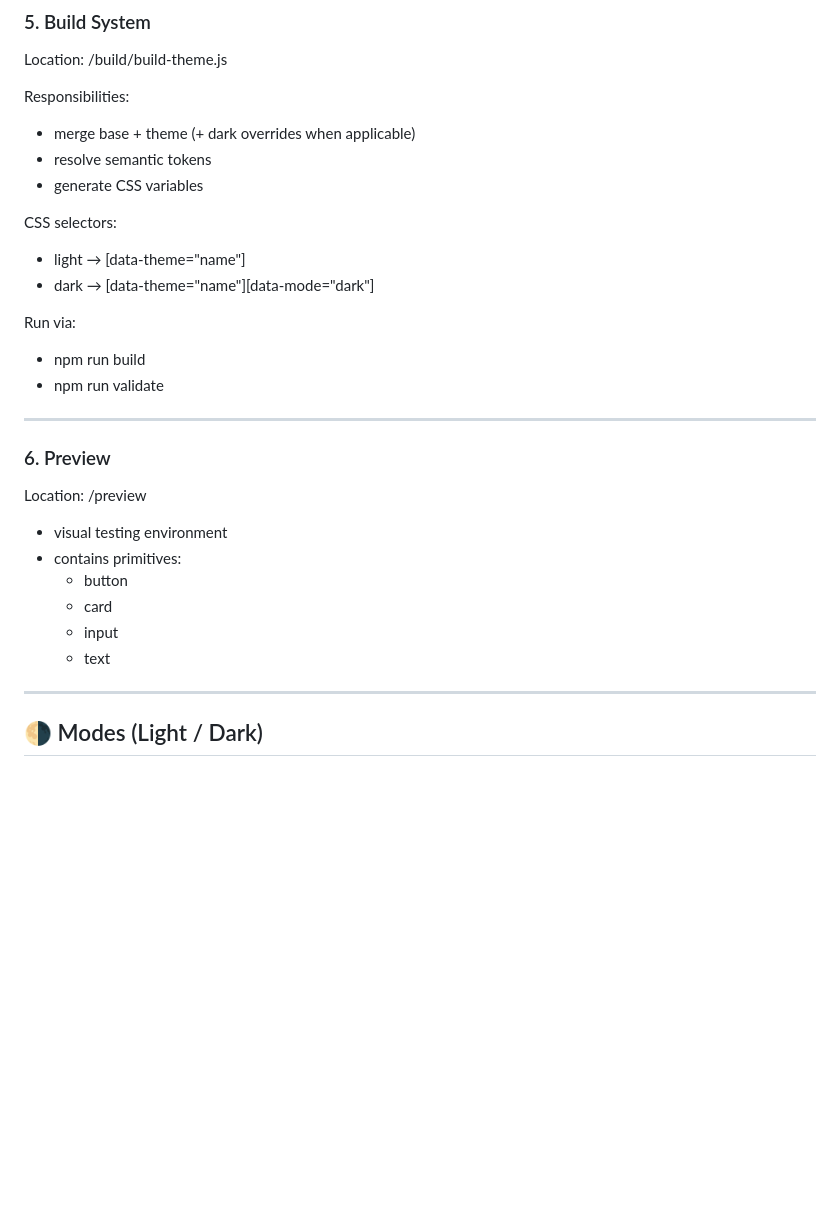
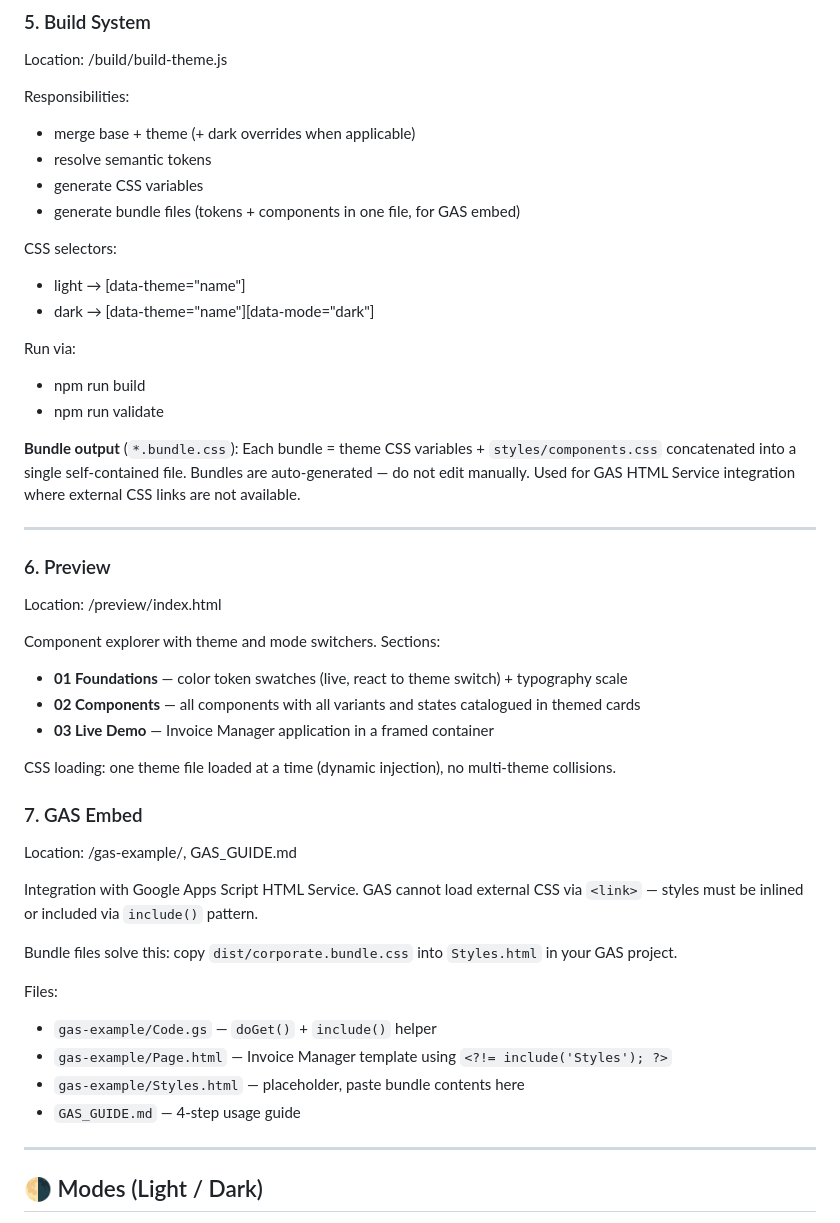
Before and after one commit to alexzah-droid/design-token-theme-engine, a Markdown page: AI_CONTEXT.md, the part around one of its changes. Rendered like a GitHub page; blank space fills up the shorter version.

```diff
--- a/AI_CONTEXT.md
+++ b/AI_CONTEXT.md
@@ -74,6 +74,7 @@ Responsibilities:
 - merge base + theme (+ dark overrides when applicable)
 - resolve semantic tokens
 - generate CSS variables
+- generate bundle files (tokens + components in one file, for GAS embed)
 
 CSS selectors:
 - light → [data-theme="name"]
@@ -83,17 +84,34 @@ Run via:
 - npm run build
 - npm run validate
 
+**Bundle output** (`*.bundle.css`):
+Each bundle = theme CSS variables + `styles/components.css` concatenated into a single self-contained file. Bundles are auto-generated — do not edit manually. Used for GAS HTML Service integration where external CSS links are not available.
+
 ---
 
 ### 6. Preview
-Location: /preview
+Location: /preview/index.html
 
-- visual testing environment
-- contains primitives:
-  - button
-  - card
-  - input
-  - text
+Component explorer with theme and mode switchers. Sections:
+- **01 Foundations** — color token swatches (live, react to theme switch) + typography scale
+- **02 Components** — all components with all variants and states catalogued in themed cards
+- **03 Live Demo** — Invoice Manager application in a framed container
+
+CSS loading: one theme file loaded at a time (dynamic injection), no multi-theme collisions.
+
+### 7. GAS Embed
+Location: /gas-example/, GAS_GUIDE.md
+
+Integration with Google Apps Script HTML Service.
+GAS cannot load external CSS via `<link>` — styles must be inlined or included via `include()` pattern.
+
+Bundle files solve this: copy `dist/corporate.bundle.css` into `Styles.html` in your GAS project.
+
+Files:
+- `gas-example/Code.gs` — `doGet()` + `include()` helper
+- `gas-example/Page.html` — Invoice Manager template using `<?!= include('Styles'); ?>`
+- `gas-example/Styles.html` — placeholder, paste bundle contents here
+- `GAS_GUIDE.md` — 4-step usage guide
 
 ---
 
```
Also changed, not shown: other parts of AI_CONTEXT.md (+26 -67 lines).
